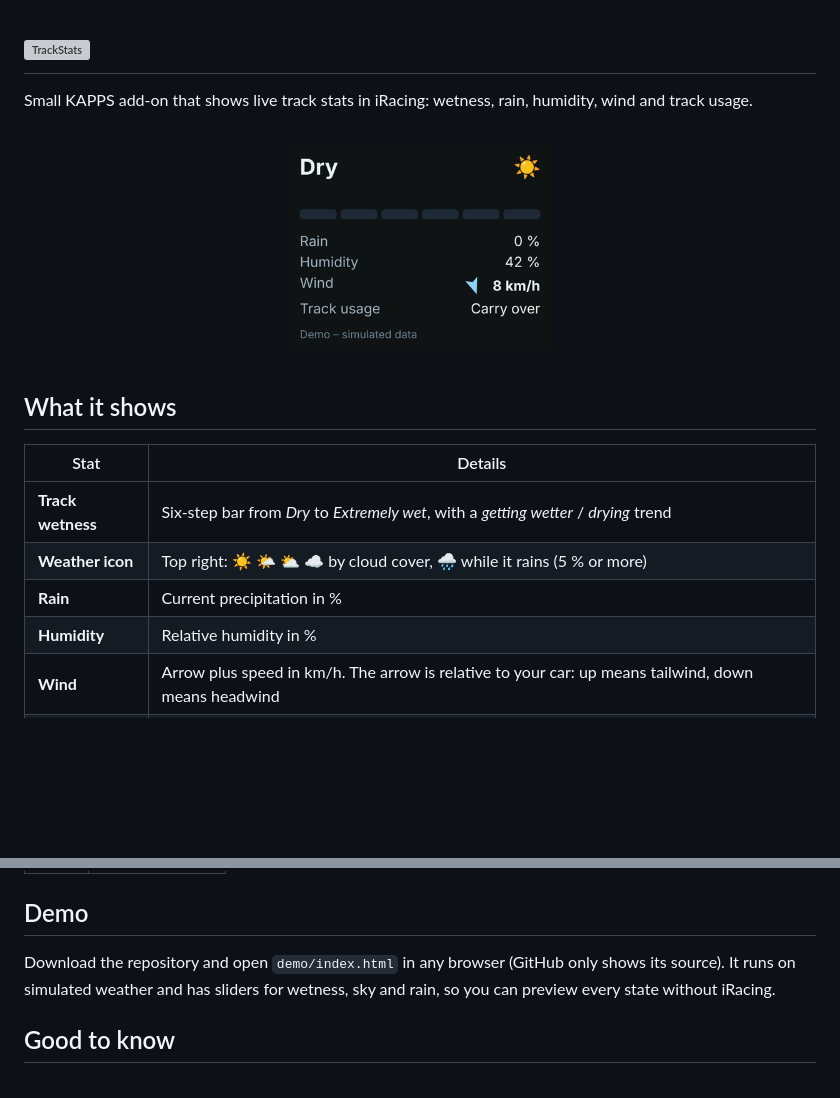
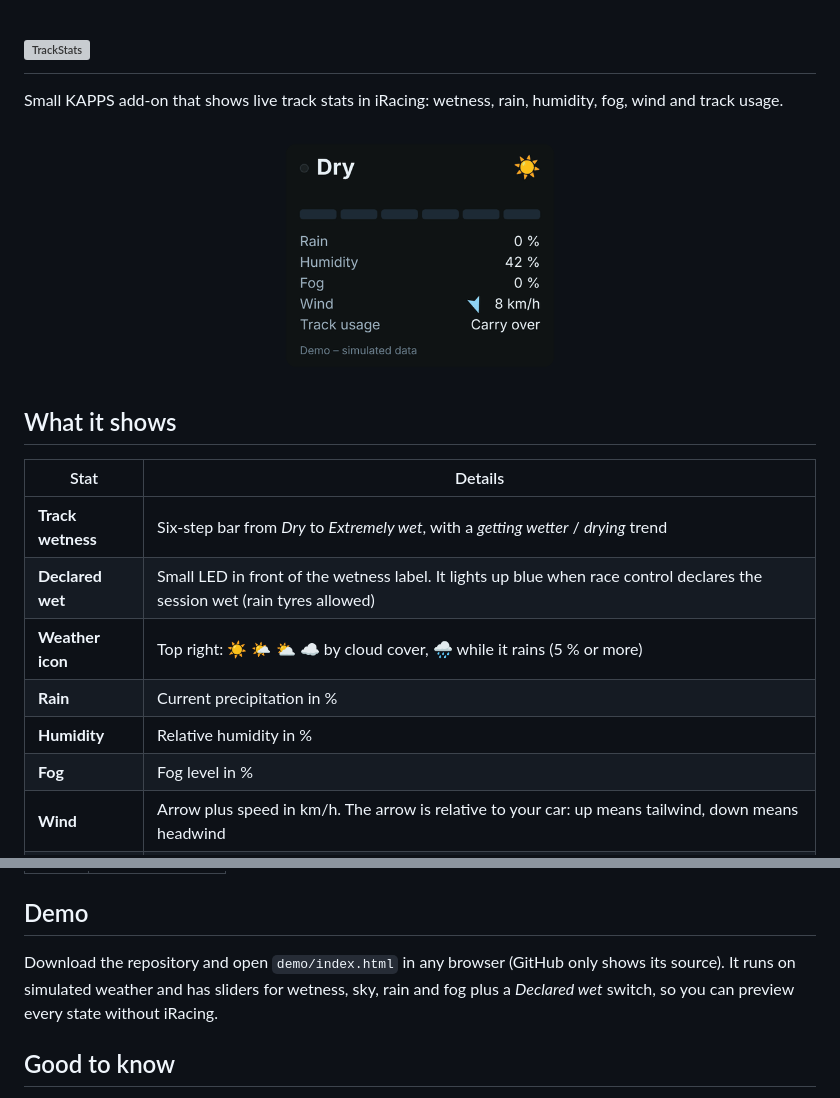
Before and after one commit to Fersehet/TrackStats, a Markdown page: README.md, 2 parts joined by grey strips. Rendered like a GitHub page; pictures changed too: assets/preview.gif; blank space fills up the shorter version; grey boxes are pictures that could not be loaded.

Commit message:
Add declared-wet LED and fog level, align the stat rows

```diff
--- a/README.md
+++ b/README.md
@@ -5,10 +5,10 @@
   </picture>
 </h1>
 
-Small KAPPS add-on that shows live track stats in iRacing: wetness, rain, humidity, wind and track usage.
+Small KAPPS add-on that shows live track stats in iRacing: wetness, rain, humidity, fog, wind and track usage.
 
 <p align="center">
-  <img src="assets/preview.gif" alt="TrackStats overlay running through the wetness levels, wind and track usage" width="300">
+  <img src="assets/preview.gif?v=3" alt="TrackStats overlay running through the wetness levels, fog, wind and track usage" width="300">
 </p>
 
 ## What it shows
@@ -16,9 +16,11 @@ Small KAPPS add-on that shows live track stats in iRacing: wetness, rain, humidi
 | Stat | Details |
 | --- | --- |
 | **Track wetness** | Six-step bar from *Dry* to *Extremely wet*, with a *getting wetter* / *drying* trend |
+| **Declared wet** | Small LED in front of the wetness label. It lights up blue when race control declares the session wet (rain tyres allowed) |
 | **Weather icon** | Top right: ☀️ 🌤️ ⛅ ☁️ by cloud cover, 🌧️ while it rains (5 % or more) |
 | **Rain** | Current precipitation in % |
 | **Humidity** | Relative humidity in % |
+| **Fog** | Fog level in % |
 | **Wind** | Arrow plus speed in km/h. The arrow is relative to your car: up means tailwind, down means headwind |
 | **Track usage** | Rubber state of the current session as reported by iRacing (for example *Low usage*, *High usage*) |
 
@@ -70,7 +72,7 @@ Example: `http://127.0.0.1:8182/TrackStats/?opacity=80&color=000000`
 
 ## Demo
 
-Download the repository and open `demo/index.html` in any browser (GitHub only shows its source). It runs on simulated weather and has sliders for wetness, sky and rain, so you can preview every state without iRacing.
+Download the repository and open `demo/index.html` in any browser (GitHub only shows its source). It runs on simulated weather and has sliders for wetness, sky, rain and fog plus a *Declared wet* switch, so you can preview every state without iRacing.
 
 ## Good to know
 
```
Also changed, not shown: 2 other files.
